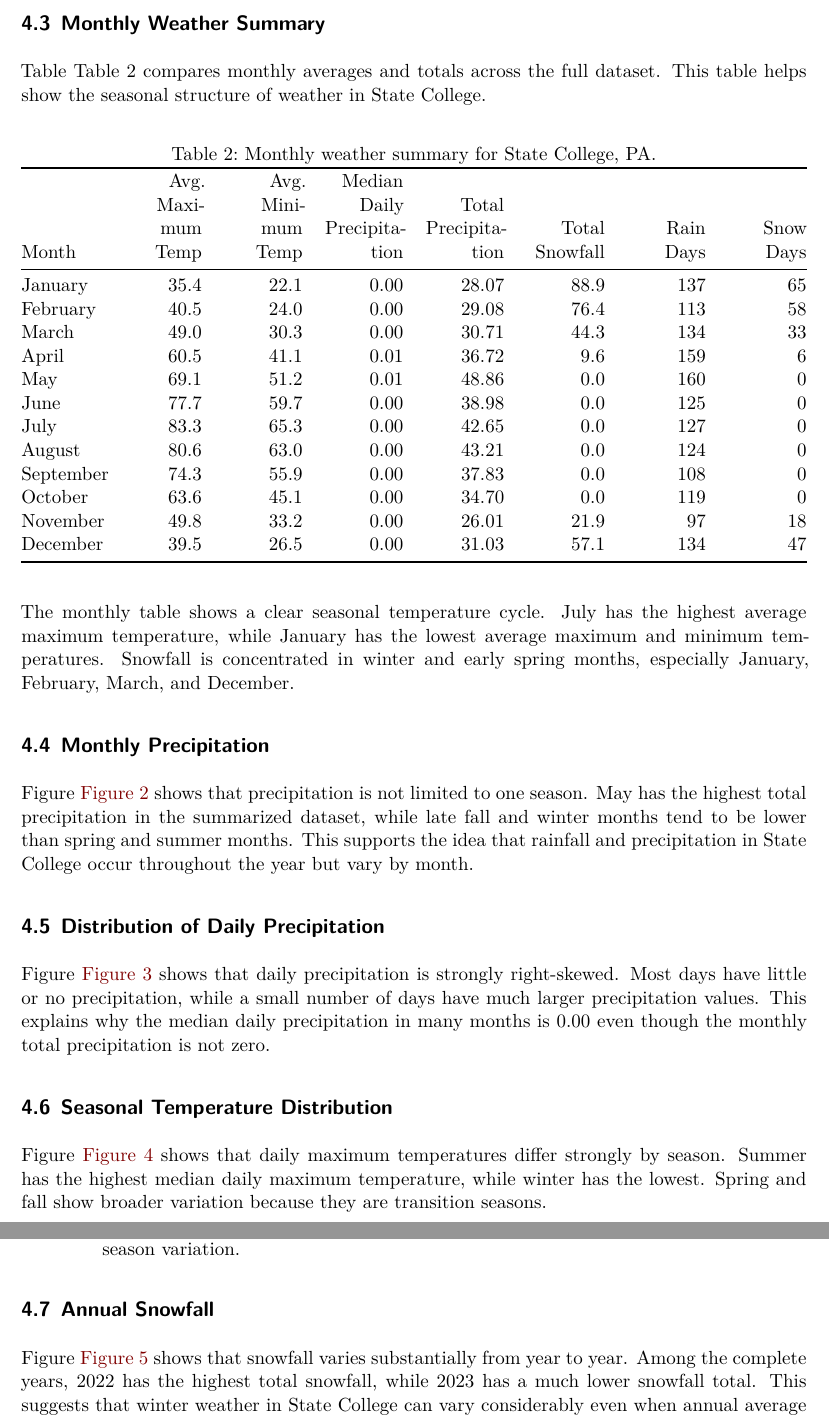
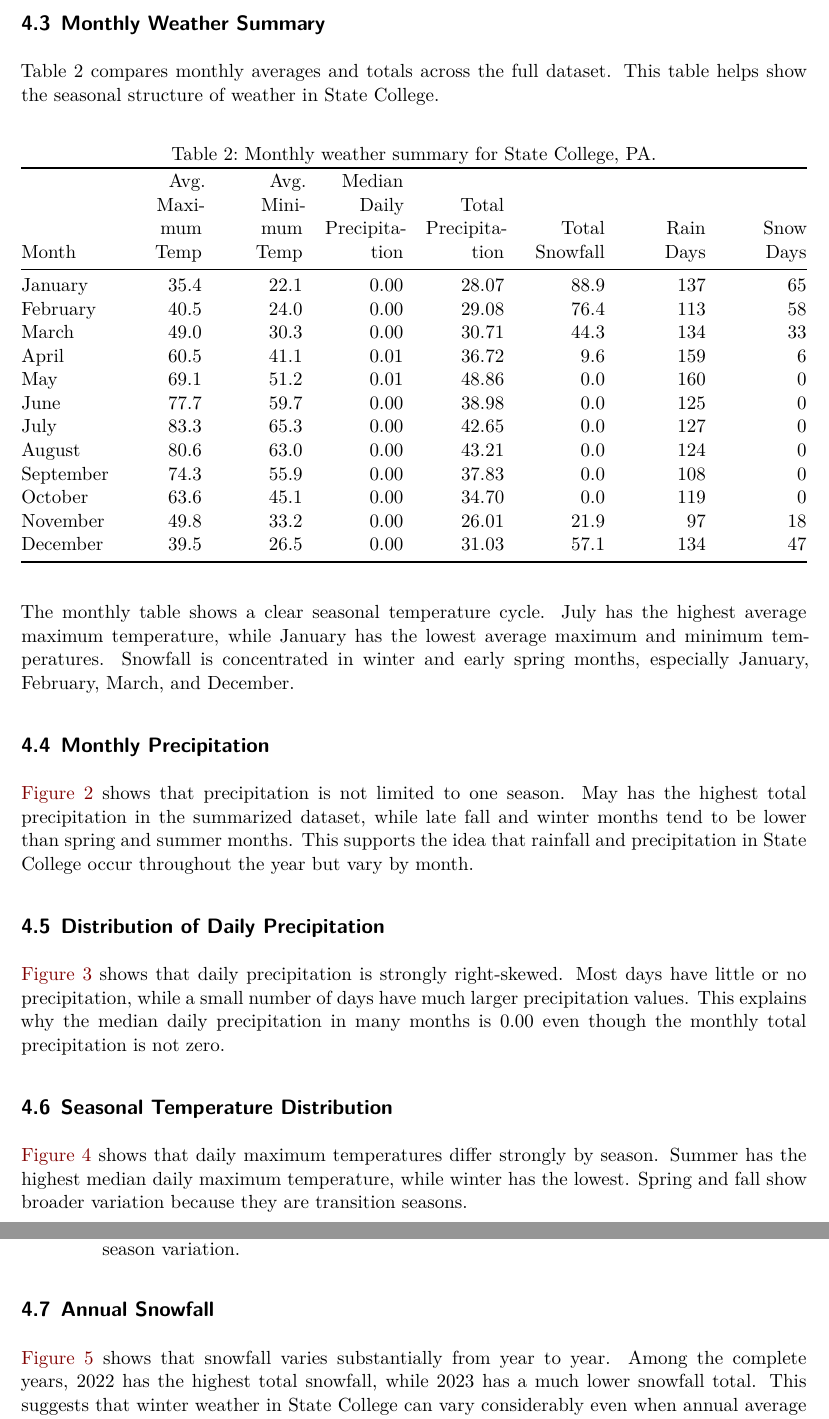
Before and after one commit to Stat184-Spring2026/Sec4_CP_Ata_Jincheng_Qihaohan, a Quarto document (weather_results_report.qmd): two parts of pages 4 and 6 of 8, joined at a grey line, cut so that both start at the same text. Rendered offline with R 4.5, knitr and Pandoc in place of Quarto, then LaTeX, with nearby package versions.

Commit message:
Fix figure and table cross references in QMD

```diff
--- a/weather_results_report.qmd
+++ b/weather_results_report.qmd
@@ -68,7 +68,7 @@ Figure @fig-annual-temperature shows that the annual temperature pattern is rela
 
 ## Monthly Weather Summary
 
-Table @tbl-monthly-summary compares monthly averages and totals across the full dataset. This table helps show the seasonal structure of weather in State College.
+@tbl-monthly-summary compares monthly averages and totals across the full dataset. This table helps show the seasonal structure of weather in State College.
 
 | Month | Avg. Maximum Temp | Avg. Minimum Temp | Median Daily Precipitation | Total Precipitation | Total Snowfall | Rain Days | Snow Days |
 |:---|---:|---:|---:|---:|---:|---:|---:|
@@ -93,25 +93,25 @@ The monthly table shows a clear seasonal temperature cycle. July has the highest
 
 ![Bar chart showing total precipitation by month in State College, Pennsylvania. May has the highest total precipitation, while November has one of the lowest totals. Precipitation occurs in all months, but the total amount varies by season.](figures/monthly_precipitation.png){#fig-monthly-precipitation width="85%" fig-alt="Bar chart of total precipitation by month in State College, PA. May has the highest precipitation total, and precipitation is present across all months."}
 
-Figure @fig-monthly-precipitation shows that precipitation is not limited to one season. May has the highest total precipitation in the summarized dataset, while late fall and winter months tend to be lower than spring and summer months. This supports the idea that rainfall and precipitation in State College occur throughout the year but vary by month.
+@fig-monthly-precipitation shows that precipitation is not limited to one season. May has the highest total precipitation in the summarized dataset, while late fall and winter months tend to be lower than spring and summer months. This supports the idea that rainfall and precipitation in State College occur throughout the year but vary by month.
 
 ## Distribution of Daily Precipitation
 
 ![Histogram showing the distribution of daily precipitation. Most observations are near zero, with a long right tail for days with heavier precipitation.](figures/precipitation_distribution.png){#fig-precip-distribution width="85%" fig-alt="Histogram of daily precipitation in State College, PA. Most days have little or no precipitation, while a small number of days have much larger precipitation totals."}
 
-Figure @fig-precip-distribution shows that daily precipitation is strongly right-skewed. Most days have little or no precipitation, while a small number of days have much larger precipitation values. This explains why the median daily precipitation in many months is 0.00 even though the monthly total precipitation is not zero.
+@fig-precip-distribution shows that daily precipitation is strongly right-skewed. Most days have little or no precipitation, while a small number of days have much larger precipitation values. This explains why the median daily precipitation in many months is 0.00 even though the monthly total precipitation is not zero.
 
 ## Seasonal Temperature Distribution
 
 ![Boxplots showing the distribution of daily maximum temperature by season. Summer has the highest median and the narrowest warm-season range, while winter has the lowest median and several warmer outliers. Spring and fall show wider transition-season variation.](figures/seasonal_temperature_boxplot.png){#fig-seasonal-temp width="85%" fig-alt="Boxplots of daily maximum temperature by season in State College, PA. Summer has the highest daily maximum temperatures, winter has the lowest, and spring and fall show wider transitional variation."}
 
-Figure @fig-seasonal-temp shows that daily maximum temperatures differ strongly by season. Summer has the highest median daily maximum temperature, while winter has the lowest. Spring and fall show broader variation because they are transition seasons.
+@fig-seasonal-temp shows that daily maximum temperatures differ strongly by season. Summer has the highest median daily maximum temperature, while winter has the lowest. Spring and fall show broader variation because they are transition seasons.
 
 ## Annual Snowfall
 
 ![Bar chart showing total snowfall by year in State College, Pennsylvania. Snowfall varies substantially by year, with 2022 among the highest complete years and 2023 among the lowest complete years.](figures/annual_snowfall.png){#fig-annual-snowfall width="85%" fig-alt="Bar chart of total snowfall by year in State College, PA. Annual snowfall varies substantially, with 2022 high and 2023 low among complete years."}
 
-Figure @fig-annual-snowfall shows that snowfall varies substantially from year to year. Among the complete years, 2022 has the highest total snowfall, while 2023 has a much lower snowfall total. This suggests that winter weather in State College can vary considerably even when annual average temperatures are relatively stable.
+@fig-annual-snowfall shows that snowfall varies substantially from year to year. Among the complete years, 2022 has the highest total snowfall, while 2023 has a much lower snowfall total. This suggests that winter weather in State College can vary considerably even when annual average temperatures are relatively stable.
 
 # Overall Data Story
 
```
Also changed, not shown: weather_results_report.qmd (4 more changed lines).
